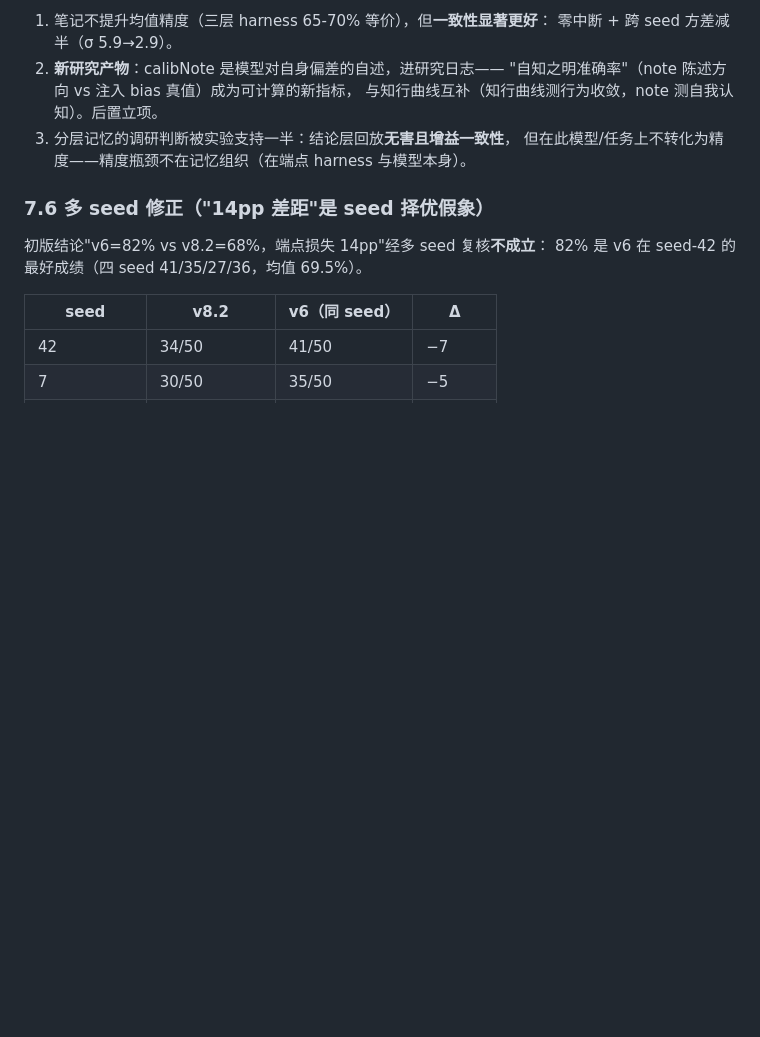
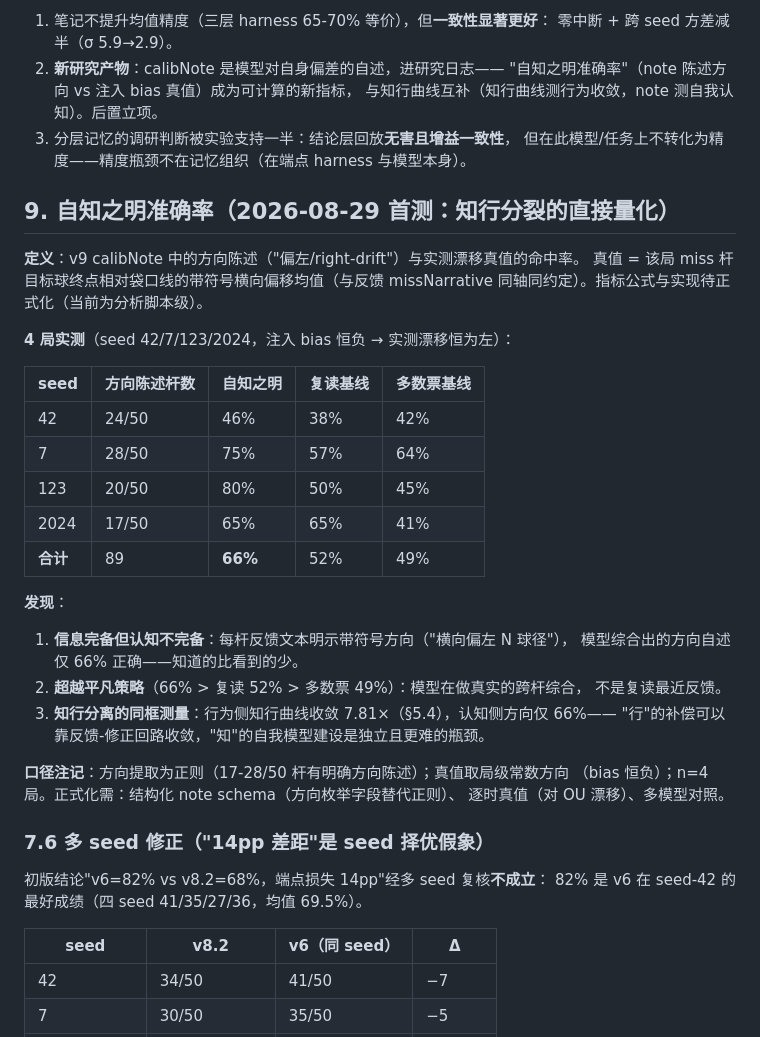
Before and after one commit to gqy20/poolhall, a Markdown page: docs/benchmark.md, the part around the change. Rendered like a GitHub page; blank space fills up the shorter version.

Commit message:
docs(benchmark): §9 自知之明准确率首测——知行分离的直接量化
v9 calibNote 方向陈述 vs 实测漂移真值（4 局，89 个方向陈述）：
- 自知之明 66%（随机 50%）
- 复读最近反馈基线 52%，最近6票多数基线 49% → 模型有真实综合、非复读
- 关键发现：反馈文本逐杆明示方向，模型自述仅 2/3 正确——知道的比看到的少
- 与 §5.4 行为收敛（7.81×）同框：行可收敛，知的自我模型是独立瓶颈

Co-Authored-By: Claude <noreply@anthropic.com>

```diff
--- a/docs/benchmark.md
+++ b/docs/benchmark.md
@@ -306,6 +306,34 @@ usage 统计实测缓存命中率仅 6.1%（~128 tok/杆 = system+tools 前缀
 3. 分层记忆的调研判断被实验支持一半：结论层回放**无害且增益一致性**，
    但在此模型/任务上不转化为精度——精度瓶颈不在记忆组织（在端点 harness 与模型本身）。
 
+## 9. 自知之明准确率（2026-08-29 首测：知行分裂的直接量化）
+
+**定义**：v9 calibNote 中的方向陈述（"偏左/right-drift"）与实测漂移真值的命中率。
+真值 = 该局 miss 杆目标球终点相对袋口线的带符号横向偏移均值（与反馈 missNarrative
+同轴同约定）。指标公式与实现待正式化（当前为分析脚本级）。
+
+**4 局实测**（seed 42/7/123/2024，注入 bias 恒负 → 实测漂移恒为左）：
+
+| seed | 方向陈述杆数 | 自知之明 | 复读基线 | 多数票基线 |
+|------|------------|---------|---------|-----------|
+| 42 | 24/50 | 46% | 38% | 42% |
+| 7 | 28/50 | 75% | 57% | 64% |
+| 123 | 20/50 | 80% | 50% | 45% |
+| 2024 | 17/50 | 65% | 65% | 41% |
+| **合计** | 89 | **66%** | 52% | 49% |
+
+**发现**：
+1. **信息完备但认知不完备**：每杆反馈文本明示带符号方向（"横向偏左 N 球径"），
+   模型综合出的方向自述仅 66% 正确——知道的比看到的少。
+2. **超越平凡策略**（66% > 复读 52% > 多数票 49%）：模型在做真实的跨杆综合，
+   不是复读最近反馈。
+3. **知行分离的同框测量**：行为侧知行曲线收敛 7.81×（§5.4），认知侧方向仅 66%——
+   "行"的补偿可以靠反馈-修正回路收敛，"知"的自我模型建设是独立且更难的瓶颈。
+
+**口径注记**：方向提取为正则（17-28/50 杆有明确方向陈述）；真值取局级常数方向
+（bias 恒负）；n=4 局。正式化需：结构化 note schema（方向枚举字段替代正则）、
+逐时真值（对 OU 漂移）、多模型对照。
+
 ### 7.6 多 seed 修正（"14pp 差距"是 seed 择优假象）
 
 初版结论"v6=82% vs v8.2=68%，端点损失 14pp"经多 seed 复核**不成立**：
```
